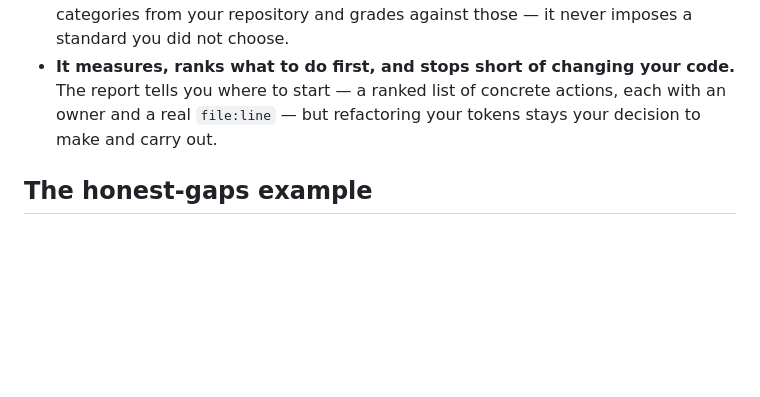
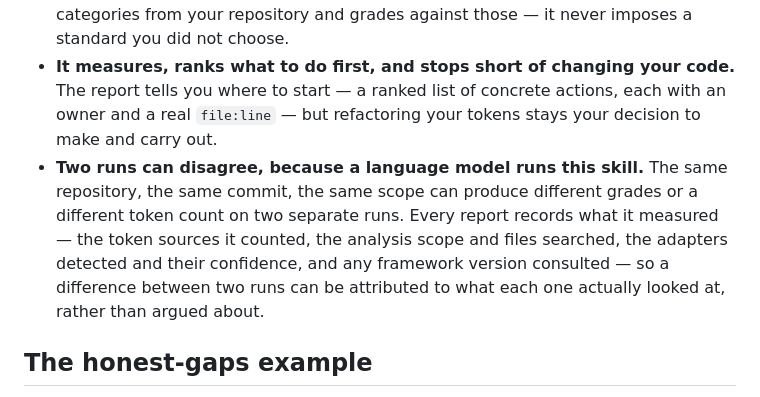
Before and after one commit to miguelalfredooo/design-token-vitals, a Markdown page: README.md, the part around the change. GitHub-like rendering; blank space fills up the shorter version.

Commit message:
docs(readme): state the honest limit on run-to-run determinism
A language model runs this skill, so two runs can reach different
judgments on the same repository. Say so plainly under "What it does
not do": every report records what it measured — token sources, scope,
files searched, framework versions — so a difference between two runs
can be attributed rather than argued about.

```diff
--- a/README.md
+++ b/README.md
@@ -56,6 +56,7 @@ stages directly against your repository.
 - **Web only in v1.** iOS, Android, and Flutter adapters are not written yet.
 - **It grades against what your project declares.** It reads your modes and categories from your repository and grades against those — it never imposes a standard you did not choose.
 - **It measures, ranks what to do first, and stops short of changing your code.** The report tells you where to start — a ranked list of concrete actions, each with an owner and a real `file:line` — but refactoring your tokens stays your decision to make and carry out.
+- **Two runs can disagree, because a language model runs this skill.** The same repository, the same commit, the same scope can produce different grades or a different token count on two separate runs. Every report records what it measured — the token sources it counted, the analysis scope and files searched, the adapters detected and their confidence, and any framework version consulted — so a difference between two runs can be attributed to what each one actually looked at, rather than argued about.
 
 ## The honest-gaps example
 
```
